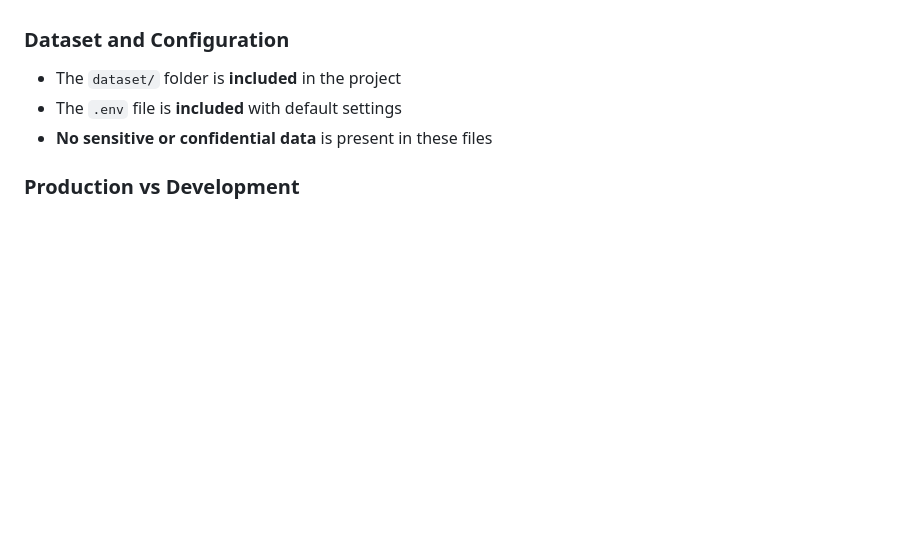
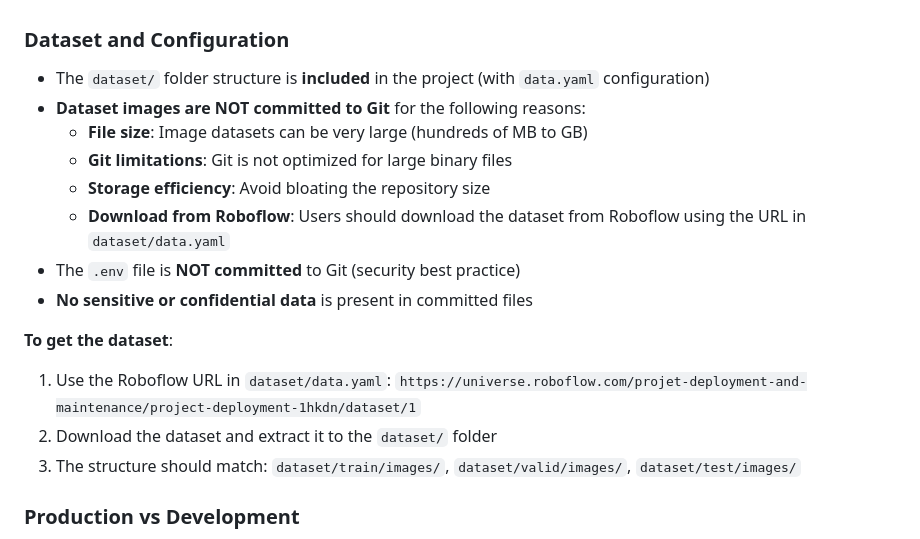
Before and after one commit to diarrag05/Project-Deployment.yolov11, a Markdown page: README.md, the part around the change. Rendered like a GitHub page; blank space fills up the shorter version.

Commit message:
explain why dataset images are not committed to Git - Add clear explanation about dataset images exclusion - Document reasons: file size, Git limitations, storage efficiency - Provide instructions to download dataset from Roboflow - Clarify that only dataset structure and data.yaml are included

```diff
--- a/README.md
+++ b/README.md
@@ -655,9 +655,19 @@ python inference.py --source dataset/test/images/image.jpg --save-txt
 
 ### Dataset and Configuration
 
-- The `dataset/` folder is **included** in the project
-- The `.env` file is **included** with default settings
-- **No sensitive or confidential data** is present in these files
+- The `dataset/` folder structure is **included** in the project (with `data.yaml` configuration)
+- **Dataset images are NOT committed to Git** for the following reasons:
+  - **File size**: Image datasets can be very large (hundreds of MB to GB)
+  - **Git limitations**: Git is not optimized for large binary files
+  - **Storage efficiency**: Avoid bloating the repository size
+  - **Download from Roboflow**: Users should download the dataset from Roboflow using the URL in `dataset/data.yaml`
+- The `.env` file is **NOT committed** to Git (security best practice)
+- **No sensitive or confidential data** is present in committed files
+
+**To get the dataset**:
+1. Use the Roboflow URL in `dataset/data.yaml`: `https://universe.roboflow.com/projet-deployment-and-maintenance/project-deployment-1hkdn/dataset/1`
+2. Download the dataset and extract it to the `dataset/` folder
+3. The structure should match: `dataset/train/images/`, `dataset/valid/images/`, `dataset/test/images/`
 
 ### Production vs Development
 
```
